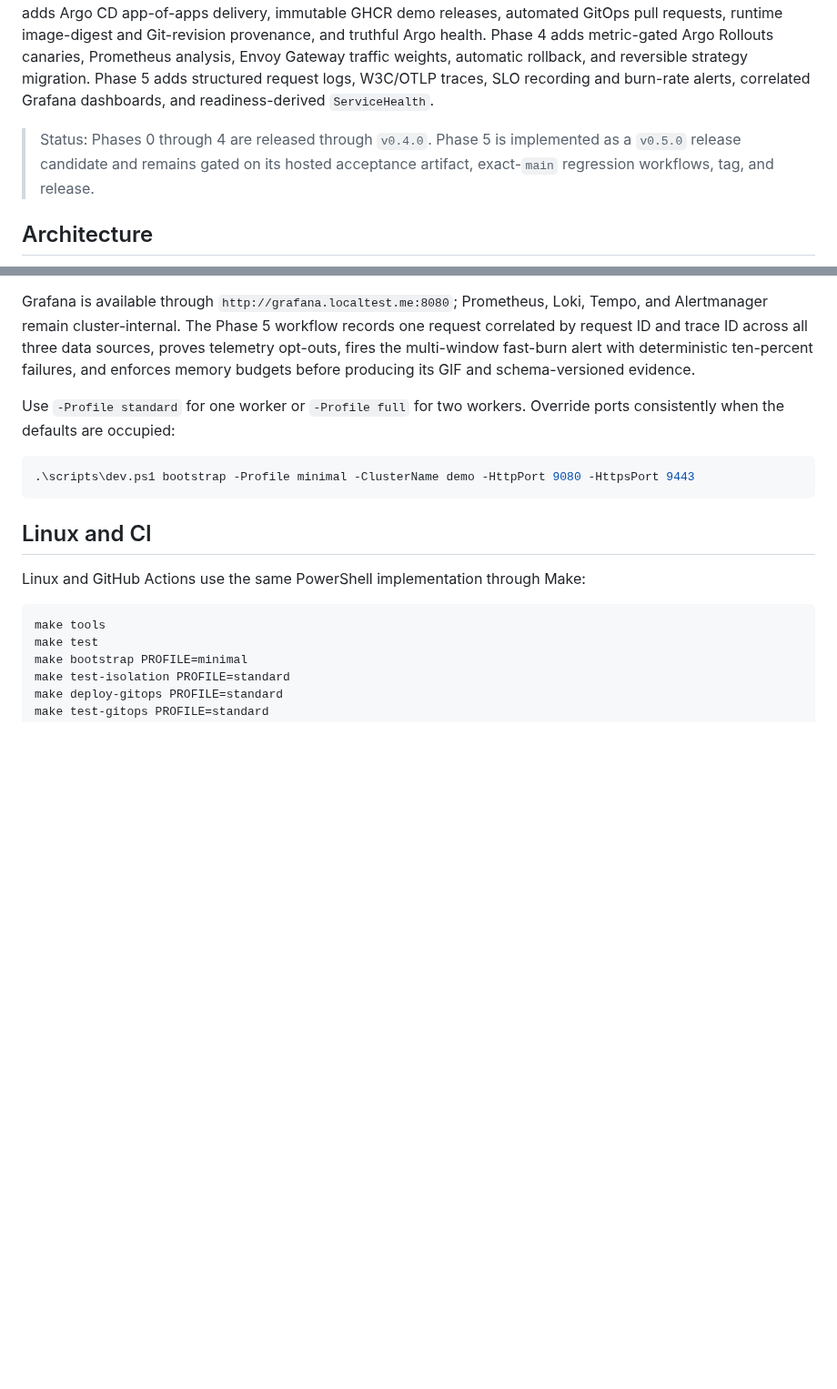
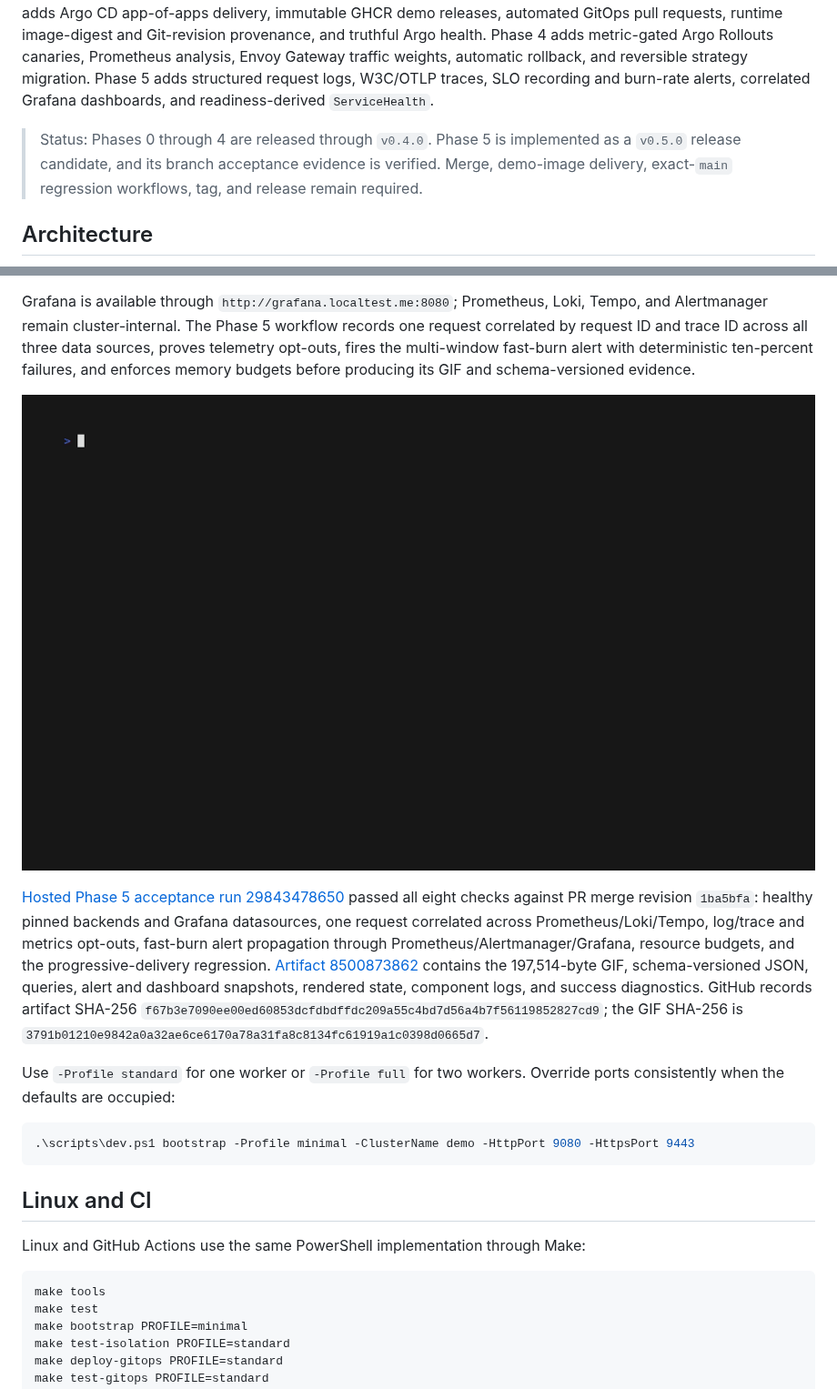
Before and after one commit to saadabdullaah/steadystate, a Markdown page: README.md, 2 parts joined by grey strips. Shown at 91% size. Rendered like a GitHub page; pictures changed too: docs/demonstrations/phase5-request-telemetry.gif (added); blank space fills up the shorter version.

Commit message:
docs: record Phase 5 hosted acceptance

````diff
--- a/README.md
+++ b/README.md
@@ -4,7 +4,7 @@ SteadyState is a laptop-scale internal developer platform built around a Kuberne
 
 Phase 0 establishes a reproducible Windows-first environment: pinned local tooling, kind clusters with Calico networking, Envoy Gateway using the Kubernetes Gateway API, automated smoke tests, and proof that NetworkPolicy is enforced. Phase 1 adds the `Application` API and a Kubernetes operator that owns, reconciles, observes, and self-heals each application's Deployment, Service, ConfigMap, and HTTPRoute. Phase 2 adds managed Team namespaces with quota, RBAC, NetworkPolicy isolation, and repository authorization. Phase 3 adds Argo CD app-of-apps delivery, immutable GHCR demo releases, automated GitOps pull requests, runtime image-digest and Git-revision provenance, and truthful Argo health. Phase 4 adds metric-gated Argo Rollouts canaries, Prometheus analysis, Envoy Gateway traffic weights, automatic rollback, and reversible strategy migration. Phase 5 adds structured request logs, W3C/OTLP traces, SLO recording and burn-rate alerts, correlated Grafana dashboards, and readiness-derived `ServiceHealth`.
 
-> Status: Phases 0 through 4 are released through `v0.4.0`. Phase 5 is implemented as a `v0.5.0` release candidate and remains gated on its hosted acceptance artifact, exact-`main` regression workflows, tag, and release.
+> Status: Phases 0 through 4 are released through `v0.4.0`. Phase 5 is implemented as a `v0.5.0` release candidate, and its branch acceptance evidence is verified. Merge, demo-image delivery, exact-`main` regression workflows, tag, and release remain required.
 
 ## Architecture
 
@@ -144,6 +144,10 @@ The platform extends the existing Prometheus/Grafana installation with single-bi
 
 Grafana is available through `http://grafana.localtest.me:8080`; Prometheus, Loki, Tempo, and Alertmanager remain cluster-internal. The Phase 5 workflow records one request correlated by request ID and trace ID across all three data sources, proves telemetry opt-outs, fires the multi-window fast-burn alert with deterministic ten-percent failures, and enforces memory budgets before producing its GIF and schema-versioned evidence.
 
+![Phase 5 correlated request telemetry](docs/demonstrations/phase5-request-telemetry.gif)
+
+[Hosted Phase 5 acceptance run 29843478650](https://github.com/saadabdullaah/steadystate/actions/runs/29843478650) passed all eight checks against PR merge revision `1ba5bfa`: healthy pinned backends and Grafana datasources, one request correlated across Prometheus/Loki/Tempo, log/trace and metrics opt-outs, fast-burn alert propagation through Prometheus/Alertmanager/Grafana, resource budgets, and the progressive-delivery regression. [Artifact 8500873862](https://github.com/saadabdullaah/steadystate/actions/runs/29843478650/artifacts/8500873862) contains the 197,514-byte GIF, schema-versioned JSON, queries, alert and dashboard snapshots, rendered state, component logs, and success diagnostics. GitHub records artifact SHA-256 `f67b3e7090ee00ed60853dcfdbdffdc209a55c4bd7d56a4b7f56119852827cd9`; the GIF SHA-256 is `3791b01210e9842a0a32ae6ce6170a78a31fa8c8134fc61919a1c0398d0665d7`.
+
 Use `-Profile standard` for one worker or `-Profile full` for two workers. Override ports consistently when the defaults are occupied:
 
 ```powershell
````
Also changed, not shown: docs/benchmarks.md (+2 -2 lines), docs/log.md (+4 -1 lines).
